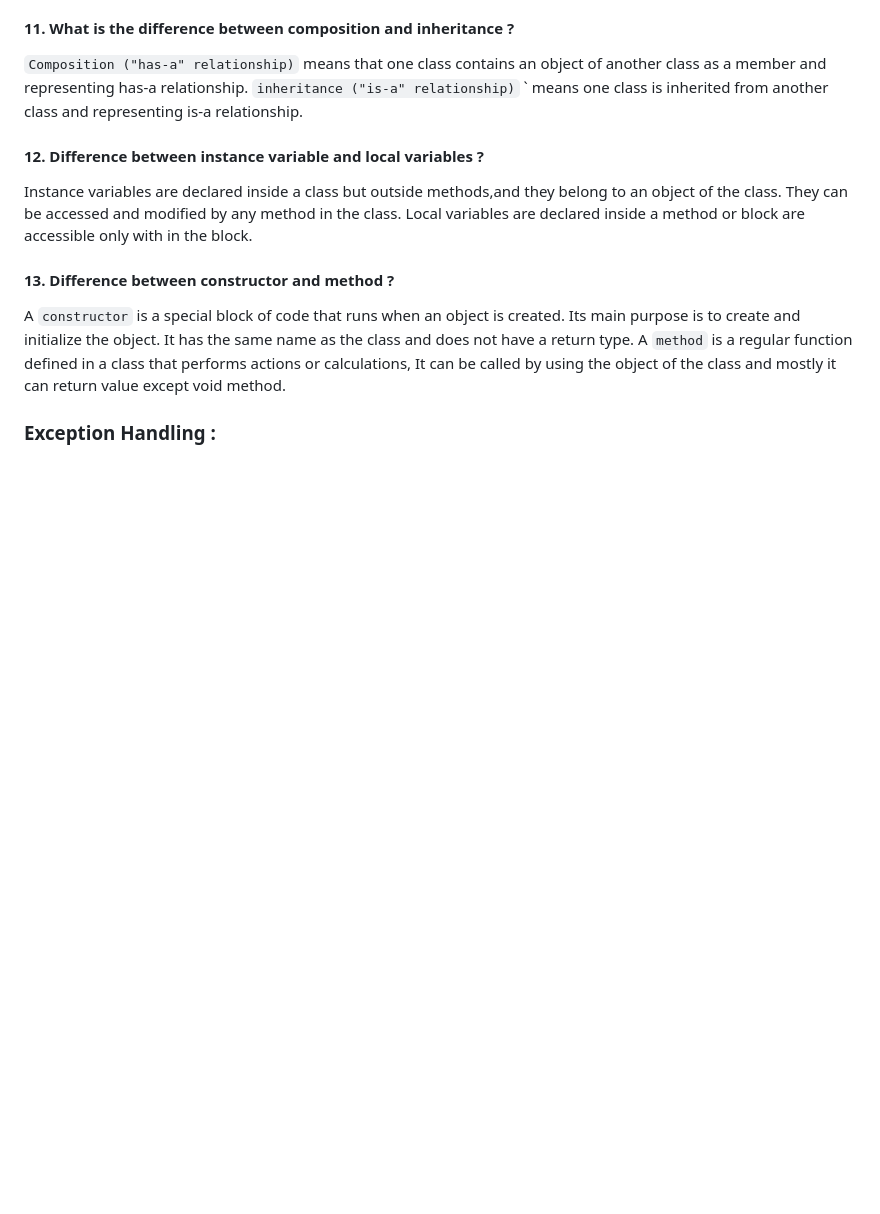
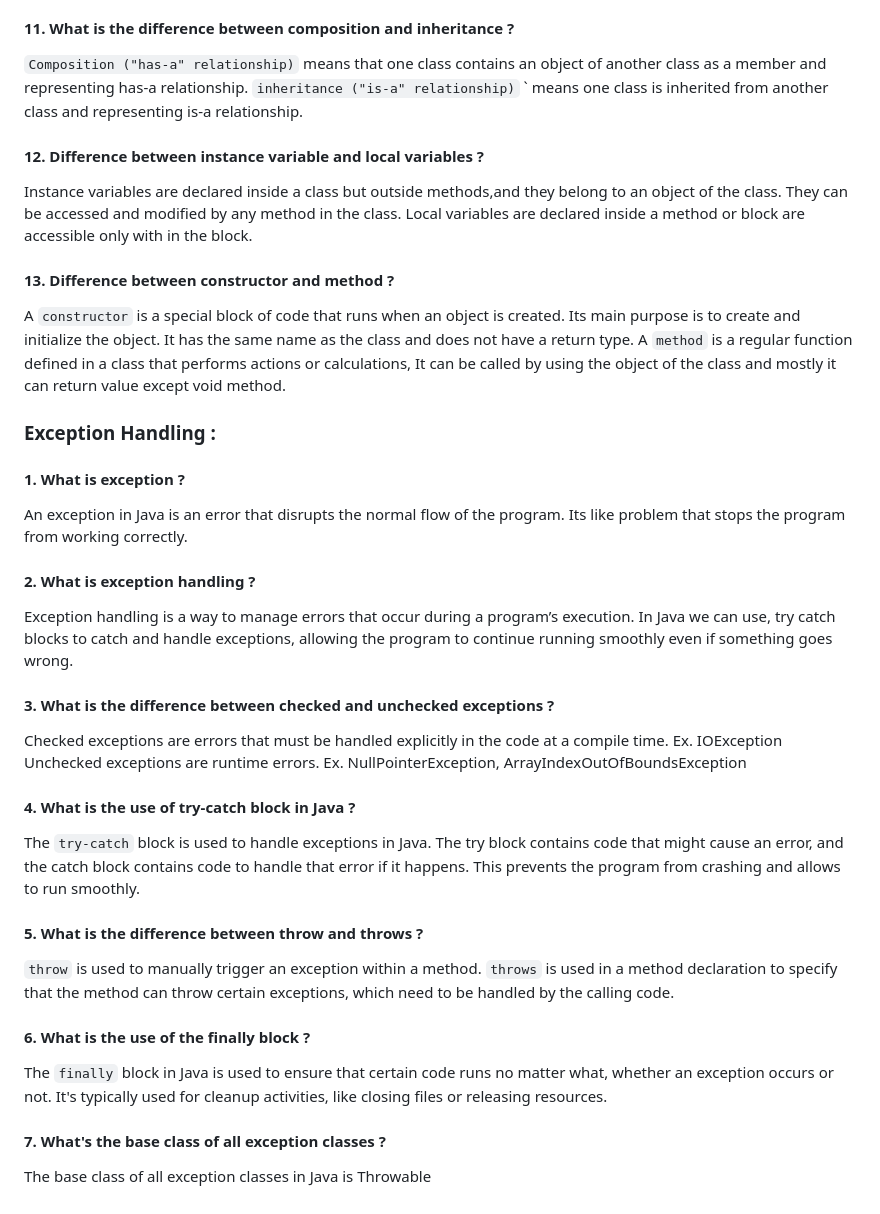
Before and after one commit to iammadhankumar/fullstack-java-interview-guide, a Markdown page: java-interview-questions.md, the part around the change. Drawn GitHub-style; blank space fills up the shorter version.

```diff
--- a/java-interview-questions.md
+++ b/java-interview-questions.md
@@ -123,3 +123,25 @@ A `constructor` is a special block of code that runs when an object is created.
 A `method` is a regular function defined in a class that performs actions or calculations, It can be called by using the object of the class and mostly it can return value except void method.
 
 ### Exception Handling :
+#### 1. What is exception ?
+An exception in Java is an error that disrupts the normal flow of the program. Its like problem that stops the program from working correctly.
+
+#### 2. What is exception handling ?
+Exception handling is a way to manage errors that occur during a program’s execution. In Java we can use, try catch blocks to catch and handle exceptions, allowing the program to continue running smoothly even if something goes wrong.
+
+#### 3. What is the difference between checked and unchecked exceptions ?
+Checked exceptions are errors that must be handled explicitly in the code at a compile time. Ex. IOException </br>
+Unchecked exceptions are runtime errors. Ex. NullPointerException, ArrayIndexOutOfBoundsException
+
+#### 4. What is the use of try-catch block in Java ?
+The `try-catch` block is used to handle exceptions in Java. The try block contains code that might cause an error, and the catch block contains code to handle that error if it happens. This prevents the program from crashing and allows to run smoothly.
+
+#### 5. What is the difference between throw and throws ?
+`throw` is used to manually trigger an exception within a method. </br>
+`throws` is used in a method declaration to specify that the method can throw certain exceptions, which need to be handled by the calling code.
+
+#### 6. What is the use of the finally block ?
+The `finally` block in Java is used to ensure that certain code runs no matter what, whether an exception occurs or not. It's typically used for cleanup activities, like closing files or releasing resources.
+
+#### 7. What's the base class of all exception classes ?
+The base class of all exception classes in Java is Throwable
```
